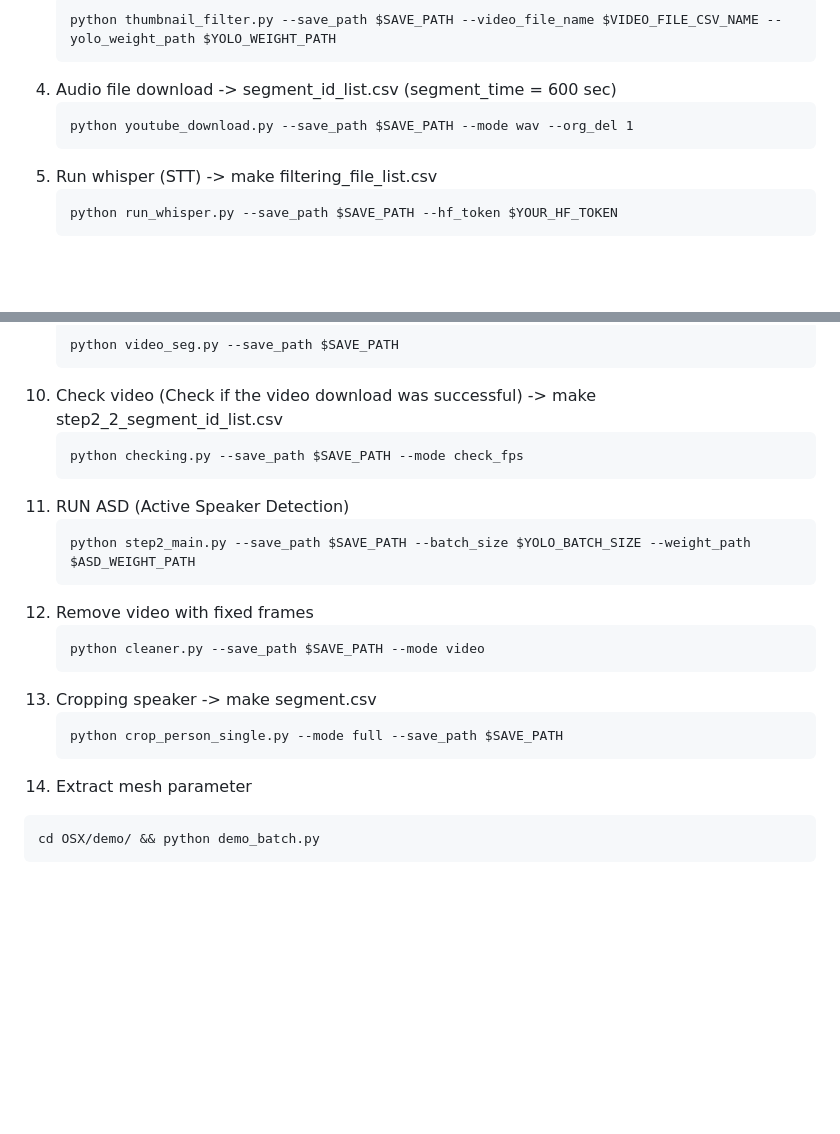
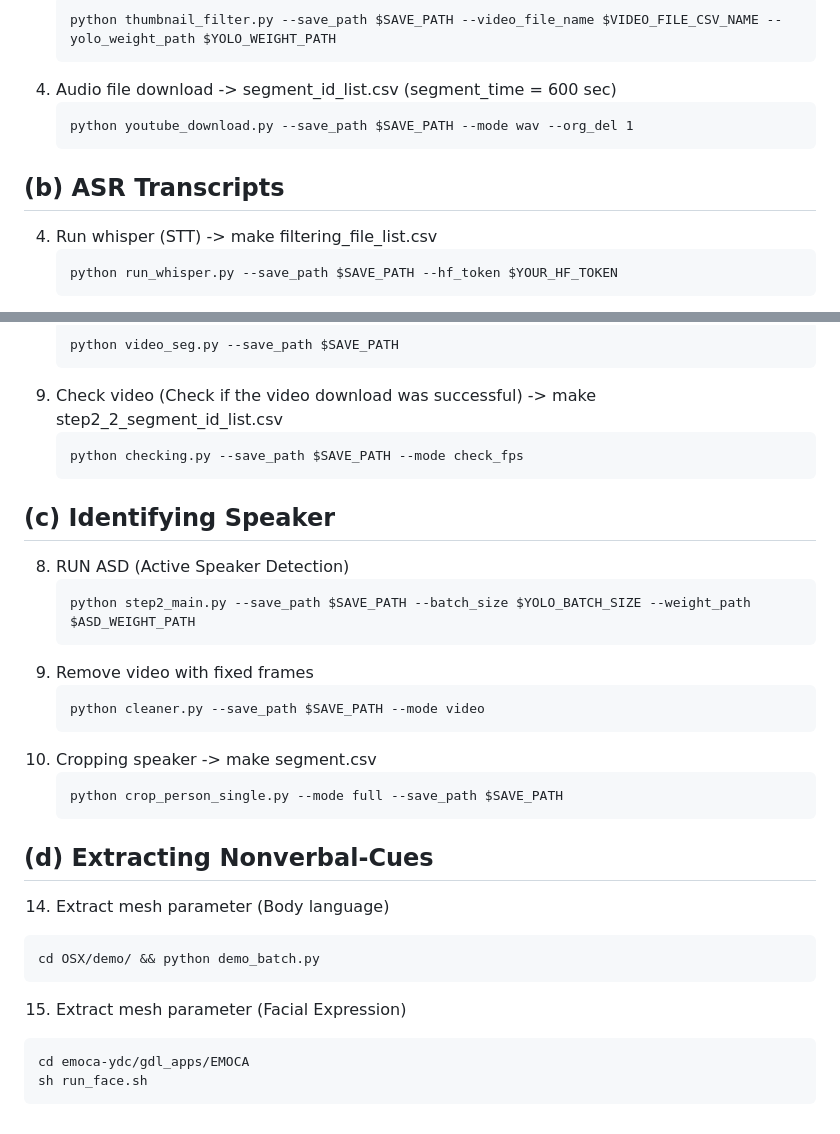
Before and after one commit to winston1214/nonverbal-conversation, a Markdown page: VENUS/README.md, 2 parts joined by grey strips. Rendered like a GitHub page; blank space fills up the shorter version.

````diff
--- a/VENUS/README.md
+++ b/VENUS/README.md
@@ -37,6 +37,7 @@ So, you must search channel first, and then search videos.
    ```
    python youtube_download.py --save_path $SAVE_PATH --mode wav --org_del 1
    ```
+## (b) ASR Transcripts
 4. Run whisper (STT) -> make filtering_file_list.csv
    ```
    python run_whisper.py --save_path $SAVE_PATH --hf_token $YOUR_HF_TOKEN
@@ -63,6 +64,7 @@ So, you must search channel first, and then search videos.
    ```
    python checking.py --save_path $SAVE_PATH --mode check_fps
    ```
+## (c) Identifying Speaker
 8. RUN ASD (Active Speaker Detection)
    ```
    python step2_main.py --save_path $SAVE_PATH --batch_size $YOLO_BATCH_SIZE --weight_path $ASD_WEIGHT_PATH
@@ -75,9 +77,15 @@ So, you must search channel first, and then search videos.
     ```
     python crop_person_single.py --mode full --save_path $SAVE_PATH
     ```
-14. Extract mesh parameter
+## (d) Extracting Nonverbal-Cues
+14. Extract mesh parameter (Body language)
    ```
    cd OSX/demo/ && python demo_batch.py
+   ```
+15. Extract mesh parameter (Facial Expression)
+   ```bash
+   cd emoca-ydc/gdl_apps/EMOCA
+   sh run_face.sh
    ```
 
 <!----
````
Also changed, not shown: other parts of VENUS/README.md (+1 -1 lines).
